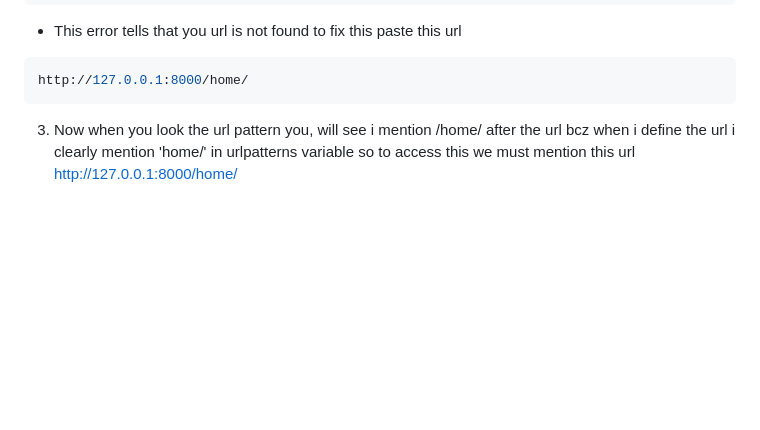
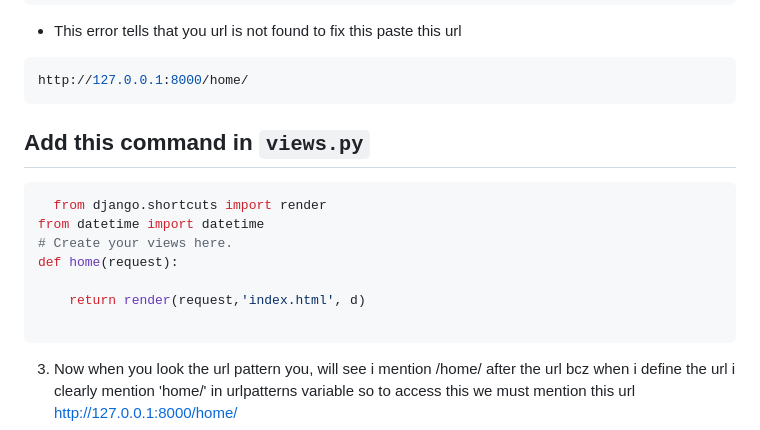
Before and after one commit to HashimThePassionate/django-development, a Markdown page: readme.md, the part around the change printed below. Rendered like a GitHub page; blank space fills up the shorter version.

````diff
--- a/readme.md
+++ b/readme.md
@@ -111,6 +112,16 @@ You’re seeing this error because you have DEBUG = True in your Django settings
 - This error tells that you url is not found to fix this paste this url
 ```python
 http://127.0.0.1:8000/home/
+```
+## Add this command in ``` views.py ```
+```python
+  from django.shortcuts import render
+from datetime import datetime
+# Create your views here.
+def home(request):
+
+    return render(request,'index.html', d)
+
 ```
 3. Now when you look the url pattern you, will see i mention /home/ after the url bcz when i define the url i clearly mention 'home/' in  urlpatterns variable so to access this we must mention this url
 http://127.0.0.1:8000/home/
````
Also changed, not shown: other parts of readme.md (+1 -0 lines).
